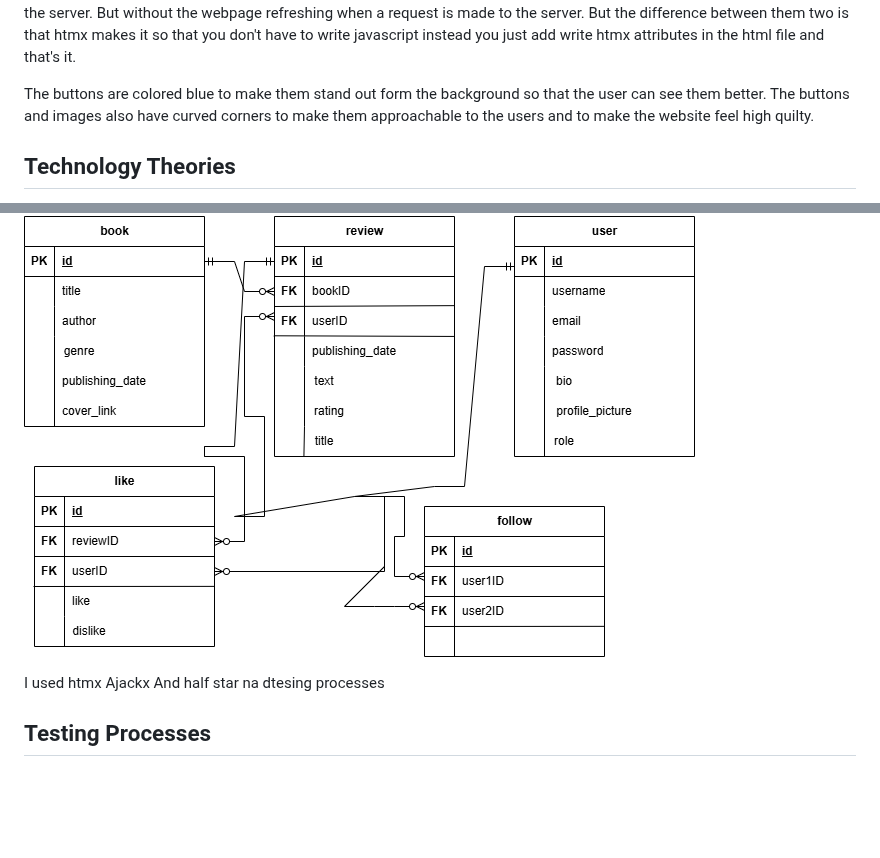
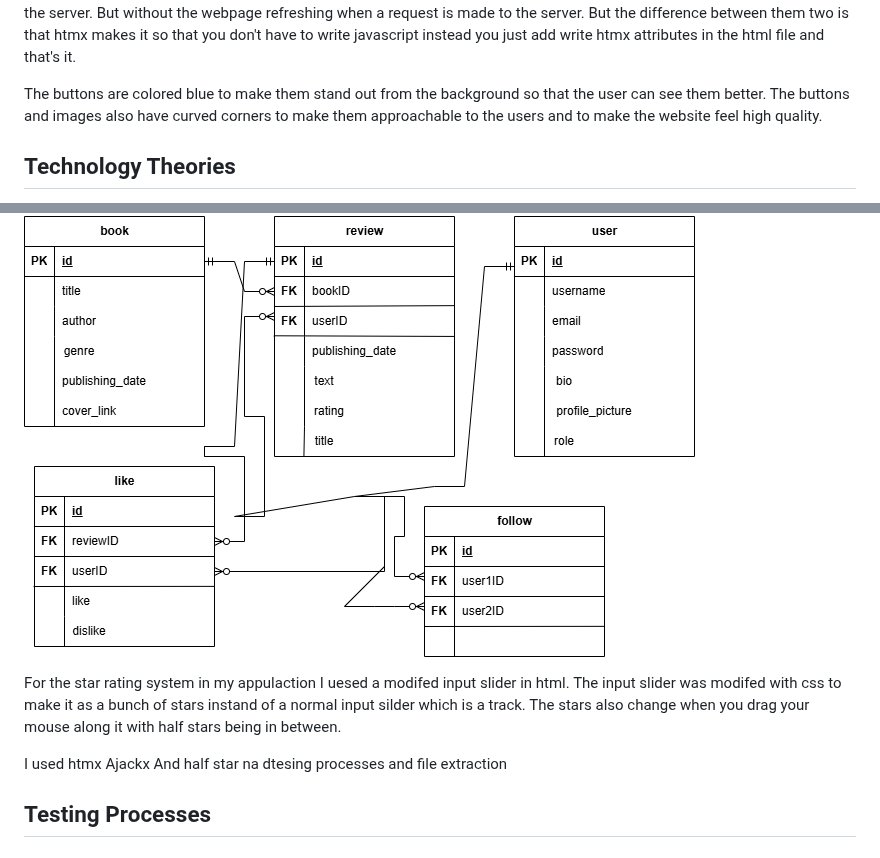
Before and after one commit to Random-Devil-with-internet/Year-12-3-Assignment, a Markdown page: Evidence Guide.md, 2 parts joined by grey strips. Rendered like a GitHub page; blank space fills up the shorter version.

```diff
--- a/Evidence Guide.md
+++ b/Evidence Guide.md
@@ -21,7 +21,7 @@ The yellow stars in contrast with the grey stars help the users to distinguish b
 
 At first I had a problem with the web page reloading each time I liked or disliked a review which was annoying. So instead of using a normal post request I tried to use a get request. Which would not reload the page. But I couldn't get it to work since maybe get requests can only request data not modify it as I was doing with the like and dislike counts. So I was suggested to use AJAX or htmx to stop the page from refreshing. I chose the latter to work with since it was less complicated than AJAX. How htmx works is that it uses the javascript library called AJAX which allows sending and retrieving data to and back from the server. But without the webpage refreshing when a request is made to the server. But the difference between them two is that htmx makes it so that you don't have to write javascript instead you just add write htmx attributes in the html file and that's it.
 
-The buttons are colored blue to make them stand out form the background so that the user can see them better. The buttons and images also have curved corners to make them approachable to the users and to make the website feel high quilty.
+The buttons are colored blue to make them stand out from the background so that the user can see them better. The buttons and images also have curved corners to make them approachable to the users and to make the website feel high quality.
 
 ## Technology Theories
 
@@ -31,9 +31,9 @@ The EDR of my database
 
 ![Html The EDR of my database](https://github.com/Random-Devil-with-internet/Year-12-3-Assignment/blob/main/EDR.png)
 
+For the star rating system in my appulaction I uesed a modifed input slider in html. The input slider was modifed with css to make it as a bunch of stars instand of a normal input silder which is a track. The stars also change when you drag your mouse along it with half stars being in between.
 
-
-I used htmx    Ajackx And half star na dtesing processes
+I used htmx    Ajackx And half star na dtesing processes and file extraction
 
 ## Testing Processes
 
```
